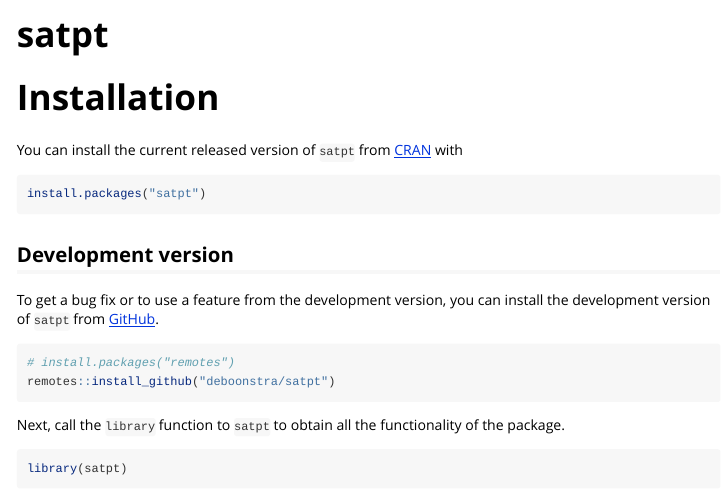
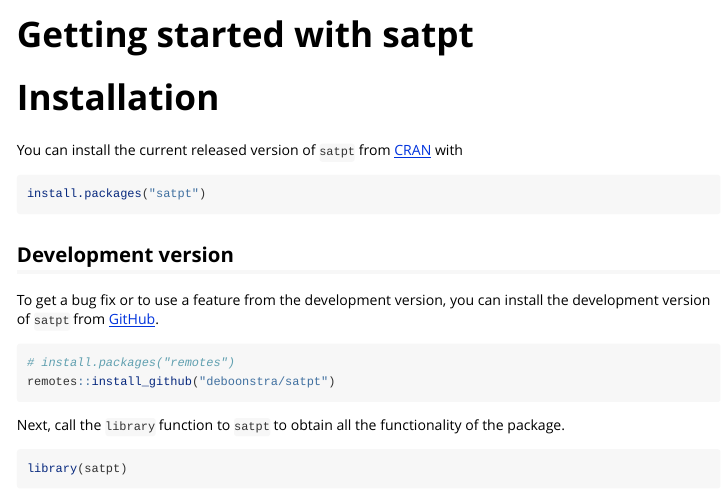
Before and after one commit to deboonstra/satpt, an R Markdown document (vignettes/getting-started.Rmd): the page in a window 1100 px wide, from its top. Rendered offline with R 4.5, knitr and Pandoc, with nearby package versions; some code elsewhere in the file could not run offline; long lines of code are wrapped.

Commit message:
Renaming vignetters

```diff
--- a/vignettes/satpt.Rmd
+++ b/vignettes/getting-started.Rmd
@@ -1,8 +1,8 @@
 ---
-title: "satpt"
+title: "Getting started with satpt"
 output: rmarkdown::html_vignette
 vignette: >
-  %\VignetteIndexEntry{satpt}
+  %\VignetteIndexEntry{Getting started with satpt}
   %\VignetteEngine{knitr::rmarkdown}
   %\VignetteEncoding{UTF-8}
 ---
```
Also changed, not shown: vignettes/select-all-apply.Rmd (renamed from vignettes/select_all_apply.Rmd).
